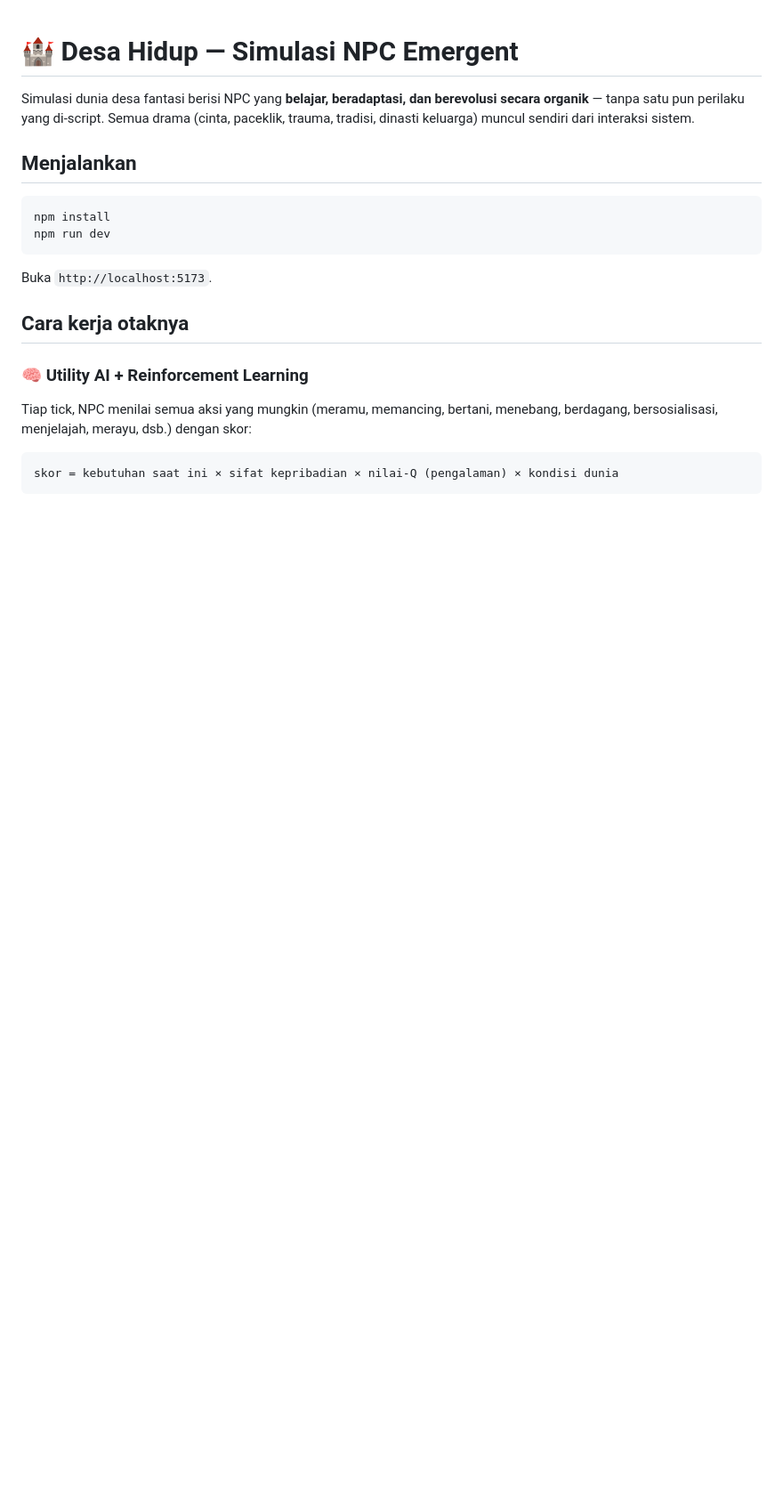
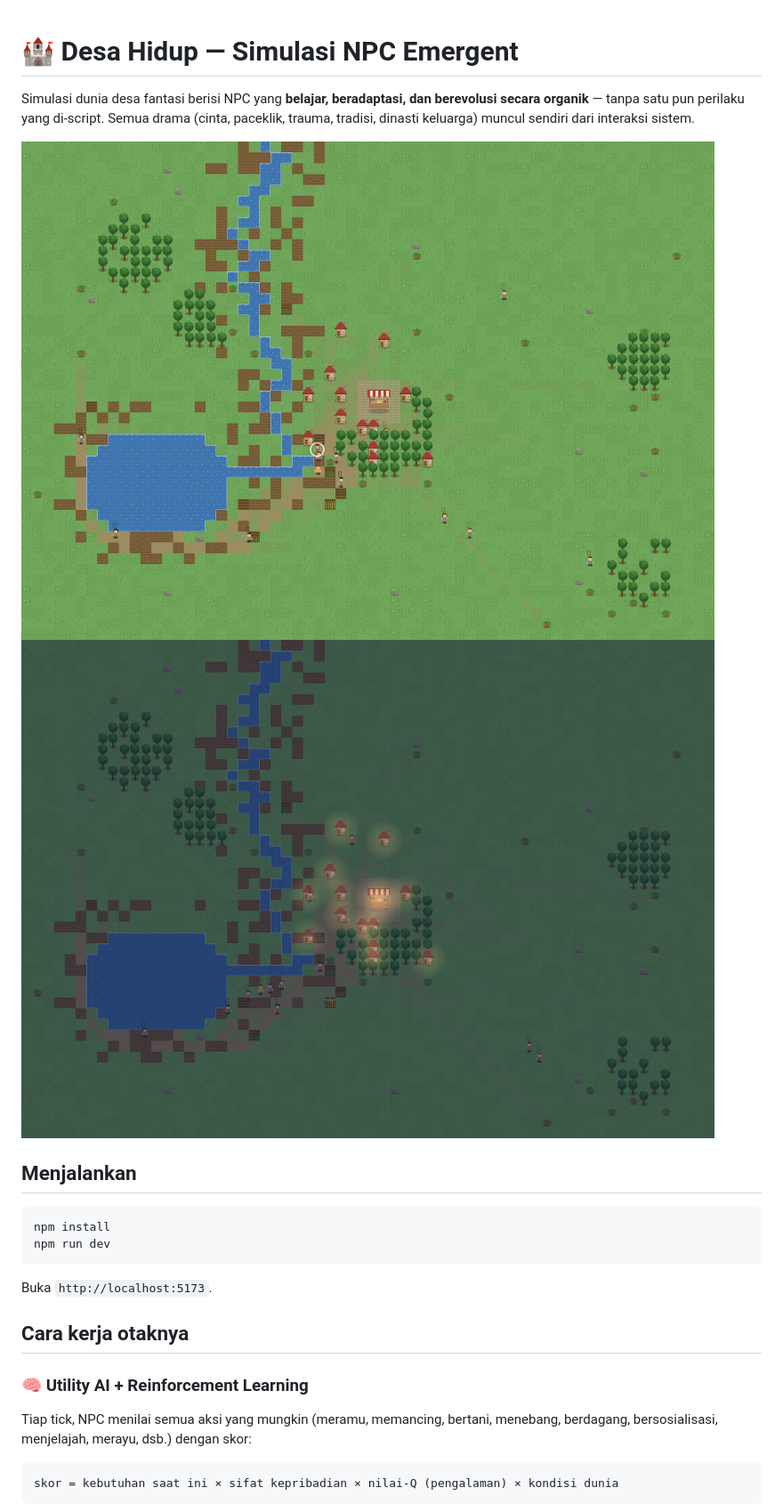
Before and after one commit to jajangking/Npc, a Markdown page: README.md, the part around one of its changes. Shown at 89% size. Drawn GitHub-style; pictures changed too: preview_day.png (added), preview_night.png (added); blank space fills up the shorter version.

```diff
--- a/README.md
+++ b/README.md
@@ -1,6 +1,9 @@
 # 🏰 Desa Hidup — Simulasi NPC Emergent
 
 Simulasi dunia desa fantasi berisi NPC yang **belajar, beradaptasi, dan berevolusi secara organik** — tanpa satu pun perilaku yang di-script. Semua drama (cinta, paceklik, trauma, tradisi, dinasti keluarga) muncul sendiri dari interaksi sistem.
+
+![Siang hari](preview_day.png)
+![Malam hari](preview_night.png)
 
 ## Menjalankan
 
```
Also changed, not shown: other parts of README.md (+8 -1 lines), 4 other files.
